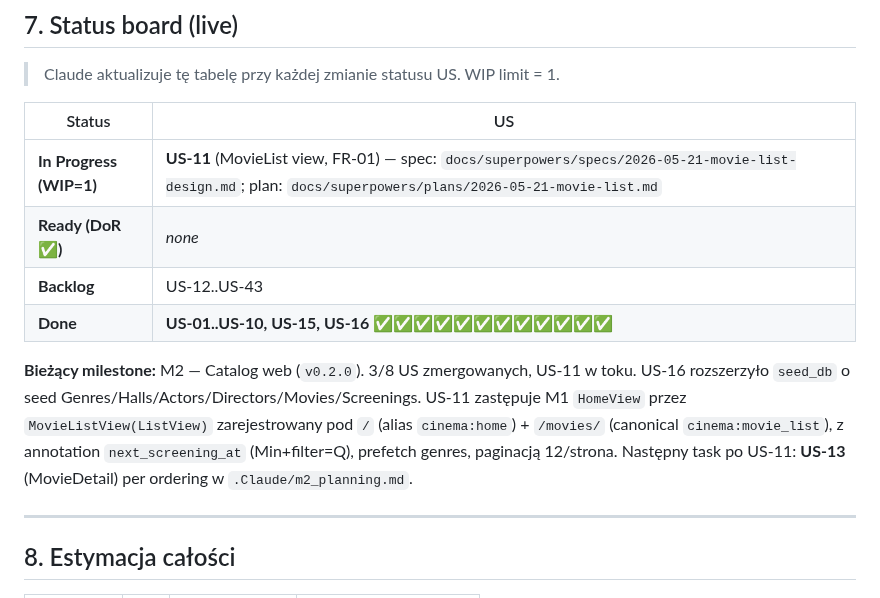
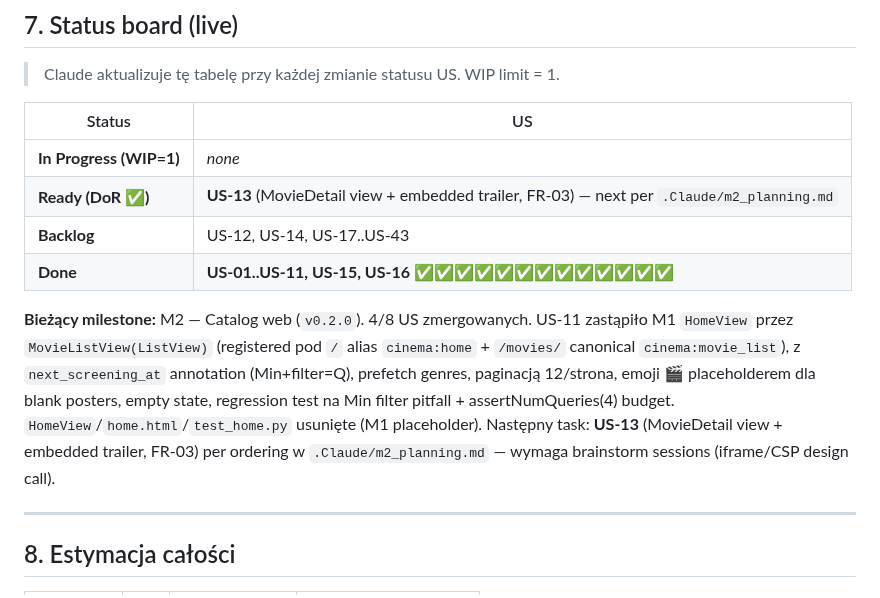
Before and after one commit to bgozlinski/cinema-booking-system, a Markdown page: .Claude/backlog.md, the part around the change. GitHub-like rendering.

Commit message:
docs(M2): mark US-11 done, queue US-13 next

```diff
--- a/.Claude/backlog.md
+++ b/.Claude/backlog.md
@@ -362,12 +362,12 @@ T-shirt sizes: **S** (~2h), **M** (~0.5 dnia), **L** (~1 dzień), **XL** (~2 dni
 
 | Status | US |
 |---|---|
-| **In Progress (WIP=1)** | **US-11** (MovieList view, FR-01) — spec: `docs/superpowers/specs/2026-05-21-movie-list-design.md`; plan: `docs/superpowers/plans/2026-05-21-movie-list.md` |
-| **Ready (DoR ✅)** | _none_ |
-| **Backlog** | US-12..US-43 |
-| **Done** | **US-01..US-10, US-15, US-16** ✅✅✅✅✅✅✅✅✅✅✅✅ |
+| **In Progress (WIP=1)** | _none_ |
+| **Ready (DoR ✅)** | **US-13** (MovieDetail view + embedded trailer, FR-03) — next per `.Claude/m2_planning.md` |
+| **Backlog** | US-12, US-14, US-17..US-43 |
+| **Done** | **US-01..US-11, US-15, US-16** ✅✅✅✅✅✅✅✅✅✅✅✅✅ |
 
-**Bieżący milestone:** M2 — Catalog web (`v0.2.0`). 3/8 US zmergowanych, US-11 w toku. US-16 rozszerzyło `seed_db` o seed Genres/Halls/Actors/Directors/Movies/Screenings. US-11 zastępuje M1 `HomeView` przez `MovieListView(ListView)` zarejestrowany pod `/` (alias `cinema:home`) + `/movies/` (canonical `cinema:movie_list`), z annotation `next_screening_at` (Min+filter=Q), prefetch genres, paginacją 12/strona. Następny task po US-11: **US-13** (MovieDetail) per ordering w `.Claude/m2_planning.md`.
+**Bieżący milestone:** M2 — Catalog web (`v0.2.0`). 4/8 US zmergowanych. US-11 zastąpiło M1 `HomeView` przez `MovieListView(ListView)` (registered pod `/` alias `cinema:home` + `/movies/` canonical `cinema:movie_list`), z `next_screening_at` annotation (Min+filter=Q), prefetch genres, paginacją 12/strona, emoji 🎬 placeholderem dla blank posters, empty state, regression test na Min filter pitfall + assertNumQueries(4) budget. `HomeView`/`home.html`/`test_home.py` usunięte (M1 placeholder). Następny task: **US-13** (MovieDetail view + embedded trailer, FR-03) per ordering w `.Claude/m2_planning.md` — wymaga brainstorm sessions (iframe/CSP design call).
 
 ---
 
```
